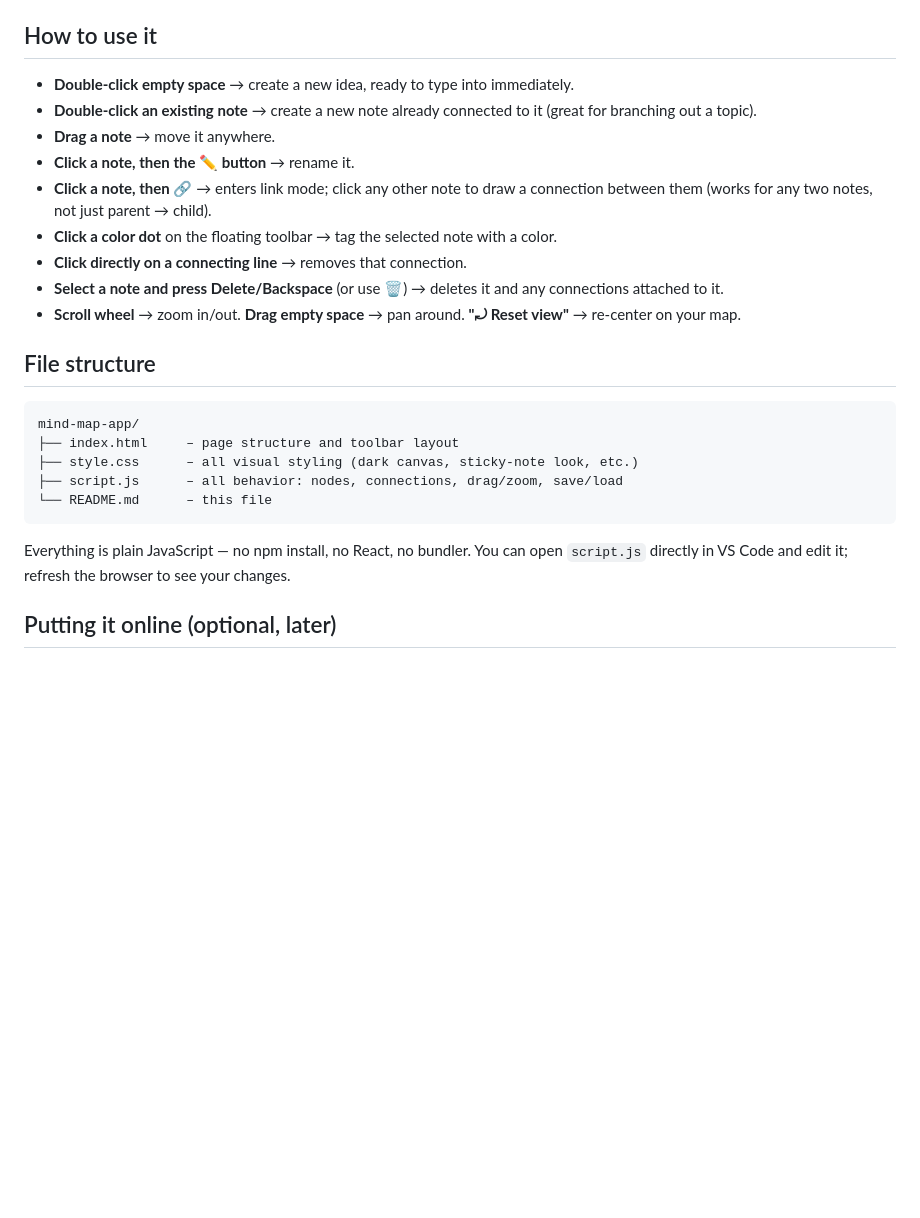
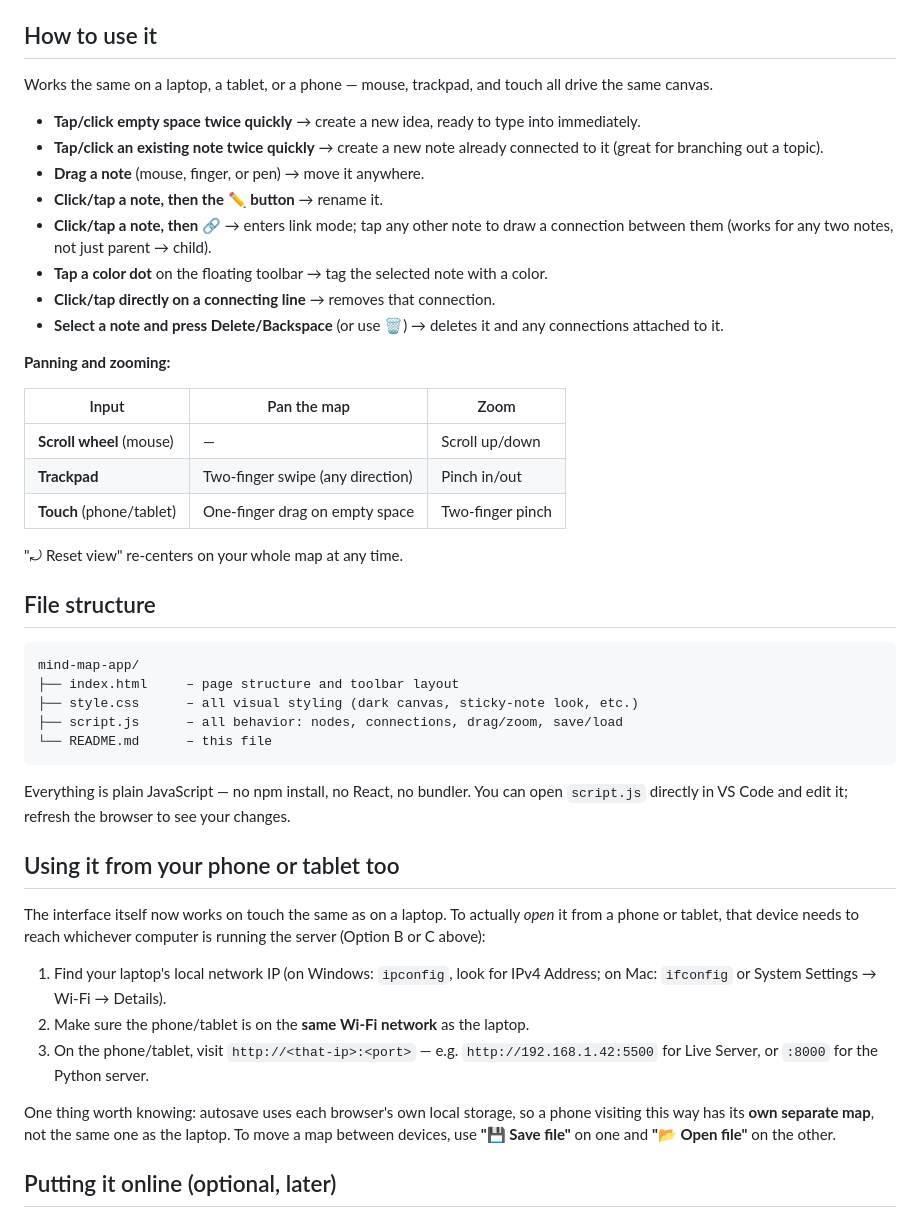
Before and after one commit to akflamen/mind-map, a Markdown page: README.md, the part around the change. GitHub-like rendering; blank space fills up the shorter version.

```diff
--- a/README.md
+++ b/README.md
@@ -47,19 +47,31 @@ Then visit `http://localhost:8000` in your browser.
 
 ## How to use it
 
-- **Double-click empty space** → create a new idea, ready to type into immediately.
-- **Double-click an existing note** → create a new note already connected to it
-  (great for branching out a topic).
-- **Drag a note** → move it anywhere.
-- **Click a note, then the ✏️ button** → rename it.
-- **Click a note, then 🔗** → enters link mode; click any other note to draw a
-  connection between them (works for any two notes, not just parent → child).
-- **Click a color dot** on the floating toolbar → tag the selected note with a color.
-- **Click directly on a connecting line** → removes that connection.
+Works the same on a laptop, a tablet, or a phone — mouse, trackpad, and touch
+all drive the same canvas.
+
+- **Tap/click empty space twice quickly** → create a new idea, ready to type
+  into immediately.
+- **Tap/click an existing note twice quickly** → create a new note already connected
+  to it (great for branching out a topic).
+- **Drag a note** (mouse, finger, or pen) → move it anywhere.
+- **Click/tap a note, then the ✏️ button** → rename it.
+- **Click/tap a note, then 🔗** → enters link mode; tap any other note to draw
+  a connection between them (works for any two notes, not just parent → child).
+- **Tap a color dot** on the floating toolbar → tag the selected note with a color.
+- **Click/tap directly on a connecting line** → removes that connection.
 - **Select a note and press Delete/Backspace** (or use 🗑) → deletes it and any
   connections attached to it.
-- **Scroll wheel** → zoom in/out. **Drag empty space** → pan around. **"⤾ Reset view"**
-  → re-center on your map.
+
+**Panning and zooming:**
+
+| Input | Pan the map | Zoom |
+|---|---|---|
+| **Scroll wheel** (mouse) | — | Scroll up/down |
+| **Trackpad** | Two-finger swipe (any direction) | Pinch in/out |
+| **Touch** (phone/tablet) | One-finger drag on empty space | Two-finger pinch |
+
+"⤾ Reset view" re-centers on your whole map at any time.
 
 ## File structure
 
@@ -75,6 +87,23 @@ Everything is plain JavaScript — no npm install, no React, no bundler. You can
 open `script.js` directly in VS Code and edit it; refresh the browser to see
 your changes.
 
+## Using it from your phone or tablet too
+
+The interface itself now works on touch the same as on a laptop. To actually
+*open* it from a phone or tablet, that device needs to reach whichever
+computer is running the server (Option B or C above):
+
+1. Find your laptop's local network IP (on Windows: `ipconfig`, look for
+   IPv4 Address; on Mac: `ifconfig` or System Settings → Wi-Fi → Details).
+2. Make sure the phone/tablet is on the **same Wi-Fi network** as the laptop.
+3. On the phone/tablet, visit `http://<that-ip>:<port>` — e.g.
+   `http://192.168.1.42:5500` for Live Server, or `:8000` for the Python server.
+
+One thing worth knowing: autosave uses each browser's own local storage, so a
+phone visiting this way has its **own separate map**, not the same one as the
+laptop. To move a map between devices, use **"💾 Save file"** on one and
+**"📂 Open file"** on the other.
+
 ## Putting it online (optional, later)
 
 When you're ready, you can deploy this folder as-is to something like Vercel,
```
